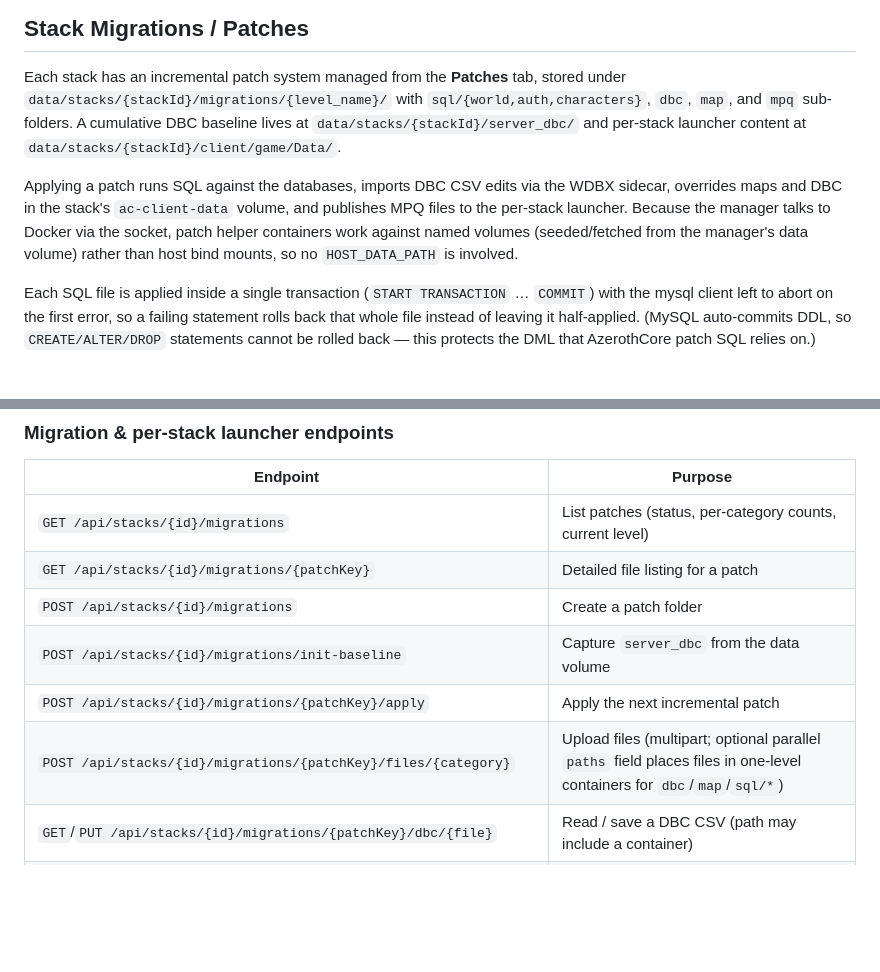
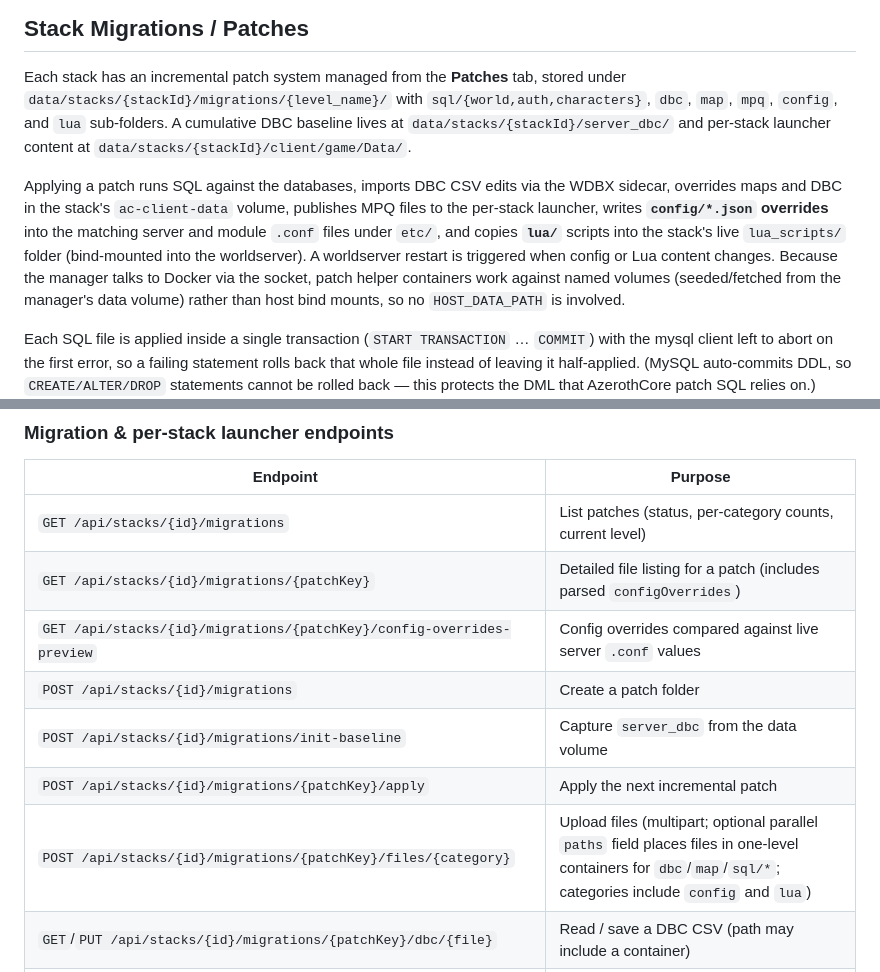
Before and after one commit to Fero-Fero/Azeroth-Platform, a Markdown page: DOCKER.md, 2 parts joined by grey strips. Rendered like a GitHub page; blank space fills up the shorter version.

```diff
--- a/DOCKER.md
+++ b/DOCKER.md
@@ -249,13 +249,16 @@ See [README.md → Armory](./README.md#armory).
 
 Each stack has an incremental patch system managed from the **Patches** tab, stored under
 `data/stacks/{stackId}/migrations/{level_name}/` with `sql/{world,auth,characters}`, `dbc`,
-`map`, and `mpq` sub-folders. A cumulative DBC baseline lives at
+`map`, `mpq`, `config`, and `lua` sub-folders. A cumulative DBC baseline lives at
 `data/stacks/{stackId}/server_dbc/` and per-stack launcher content at
 `data/stacks/{stackId}/client/game/Data/`.
 
 Applying a patch runs SQL against the databases, imports DBC CSV edits via the WDBX sidecar,
-overrides maps and DBC in the stack's `ac-client-data` volume, and publishes MPQ files to the
-per-stack launcher. Because the manager talks to Docker via the socket, patch helper containers work
+overrides maps and DBC in the stack's `ac-client-data` volume, publishes MPQ files to the
+per-stack launcher, writes **`config/*.json` overrides** into the matching server and module
+`.conf` files under `etc/`, and copies **`lua/`** scripts into the stack's live `lua_scripts/`
+folder (bind-mounted into the worldserver). A worldserver restart is triggered when config or Lua
+content changes. Because the manager talks to Docker via the socket, patch helper containers work
 against named volumes (seeded/fetched from the manager's data volume) rather than host bind mounts,
 so no `HOST_DATA_PATH` is involved.
 
@@ -319,11 +322,12 @@ See [`wdbx/README.md`](wdbx/README.md) for details. SQL, map, and MPQ patches wo
 | Endpoint | Purpose |
 | --- | --- |
 | `GET /api/stacks/{id}/migrations` | List patches (status, per-category counts, current level) |
-| `GET /api/stacks/{id}/migrations/{patchKey}` | Detailed file listing for a patch |
+| `GET /api/stacks/{id}/migrations/{patchKey}` | Detailed file listing for a patch (includes parsed `configOverrides`) |
+| `GET /api/stacks/{id}/migrations/{patchKey}/config-overrides-preview` | Config overrides compared against live server `.conf` values |
 | `POST /api/stacks/{id}/migrations` | Create a patch folder |
 | `POST /api/stacks/{id}/migrations/init-baseline` | Capture `server_dbc` from the data volume |
 | `POST /api/stacks/{id}/migrations/{patchKey}/apply` | Apply the next incremental patch |
-| `POST /api/stacks/{id}/migrations/{patchKey}/files/{category}` | Upload files (multipart; optional parallel `paths` field places files in one-level containers for `dbc`/`map`/`sql/*`) |
+| `POST /api/stacks/{id}/migrations/{patchKey}/files/{category}` | Upload files (multipart; optional parallel `paths` field places files in one-level containers for `dbc`/`map`/`sql/*`; categories include `config` and `lua`) |
 | `GET`/`PUT /api/stacks/{id}/migrations/{patchKey}/dbc/{file}` | Read / save a DBC CSV (path may include a container) |
 | `DELETE /api/stacks/{id}/migrations/{patchKey}/files/{category}/{file}` | Delete a file (file part may include a container, e.g. `sql/world/quests/foo.sql`) |
 | `GET /api/stacks/{id}/launcher/{config,manifest}` | Per-stack launcher config / manifest |
```
Also changed, not shown: README.md (+24 -12 lines).
